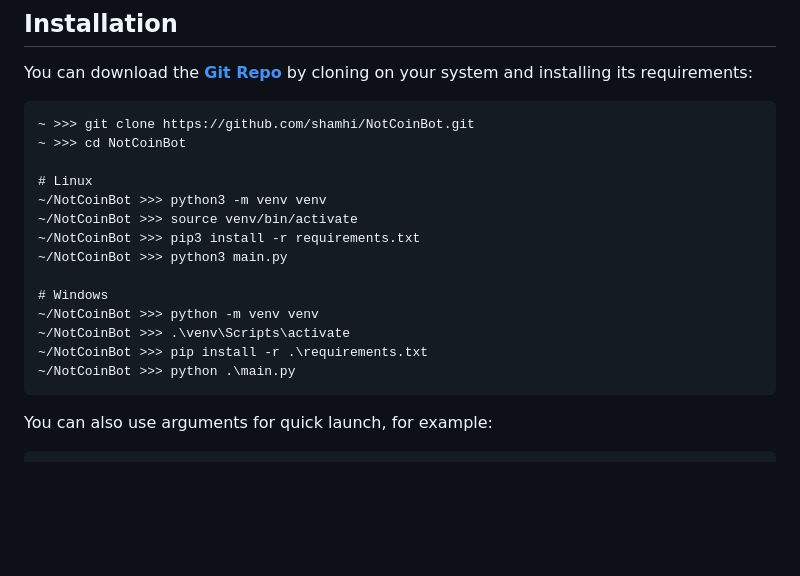
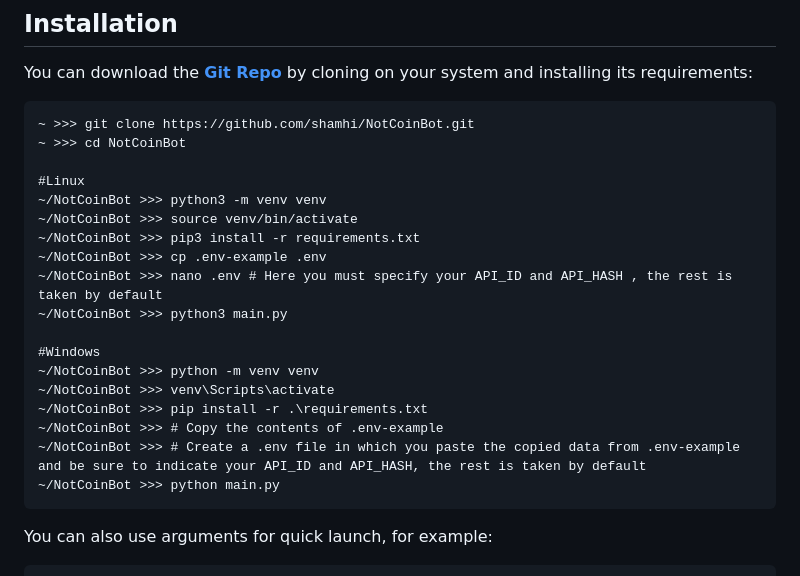
Before and after one commit to shamhi/NotCoinBot, a Markdown page: README-EN.md, the part around the change. Drawn GitHub-style; blank space fills up the shorter version.

````diff
--- a/README-EN.md
+++ b/README-EN.md
@@ -42,17 +42,21 @@ You can download the [**Git Repo**](https://github.com/shamhi/NotCoinBot) by clo
 ~ >>> git clone https://github.com/shamhi/NotCoinBot.git
 ~ >>> cd NotCoinBot
 
-# Linux
+#Linux
 ~/NotCoinBot >>> python3 -m venv venv
 ~/NotCoinBot >>> source venv/bin/activate
 ~/NotCoinBot >>> pip3 install -r requirements.txt
+~/NotCoinBot >>> cp .env-example .env
+~/NotCoinBot >>> nano .env # Here you must specify your API_ID and API_HASH , the rest is taken by default
 ~/NotCoinBot >>> python3 main.py
 
-# Windows
+#Windows
 ~/NotCoinBot >>> python -m venv venv
-~/NotCoinBot >>> .\venv\Scripts\activate
+~/NotCoinBot >>> venv\Scripts\activate
 ~/NotCoinBot >>> pip install -r .\requirements.txt
-~/NotCoinBot >>> python .\main.py
+~/NotCoinBot >>> # Copy the contents of .env-example
+~/NotCoinBot >>> # Create a .env file in which you paste the copied data from .env-example and be sure to indicate your API_ID and API_HASH, the rest is taken by default
+~/NotCoinBot >>> python main.py
 ```
 
 You can also use arguments for quick launch, for example:
````
Also changed, not shown: README.md (+6 -2 lines).
